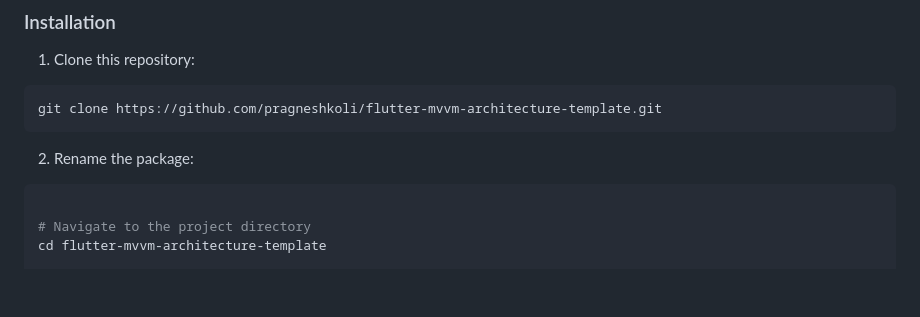
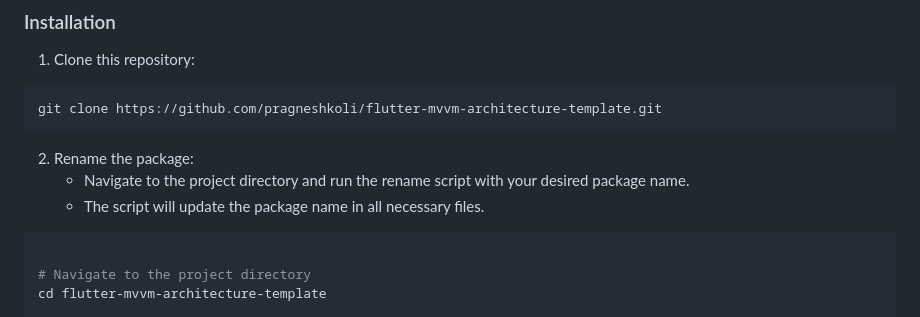
Before and after one commit to vijaybheda/flutter-mvvm-architecture-template, a Markdown page: README.md, the part around the change. Drawn GitHub-style; blank space fills up the shorter version.

Commit message:
Update README with package renaming instructions
The README.md file has been updated to include more detailed instructions for renaming the package. Specifically, it now instructs users to navigate to the project directory before running the `rename_package.sh` script and clarifies that the script will update the package name in all necessary files.

````diff
--- a/README.md
+++ b/README.md
@@ -40,6 +40,8 @@ git clone https://github.com/pragneshkoli/flutter-mvvm-architecture-template.git
 ```
 
 2. Rename the package:
+   - Navigate to the project directory and run the rename script with your desired package name.
+   - The script will update the package name in all necessary files.
 ```bash
 
 # Navigate to the project directory
````
